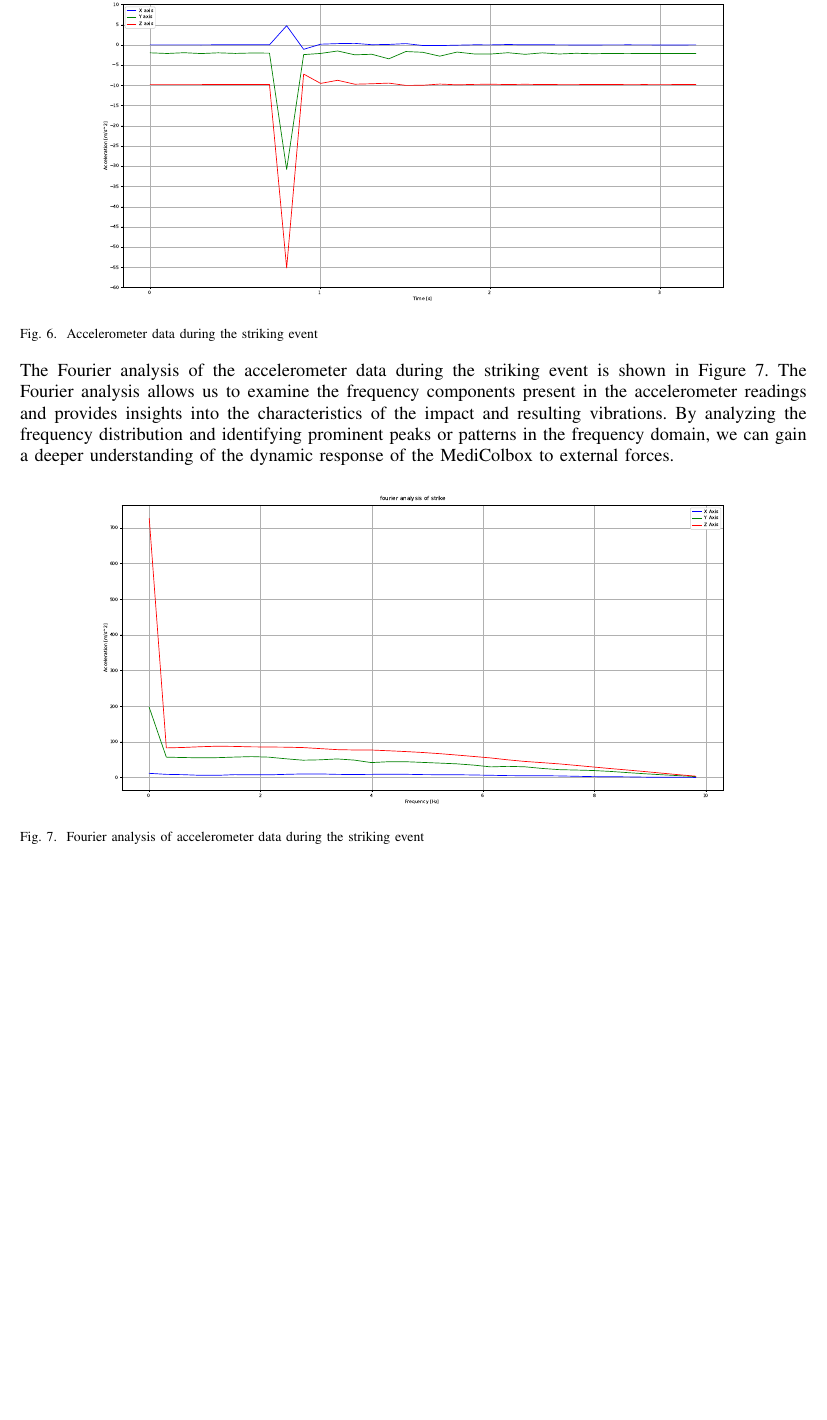
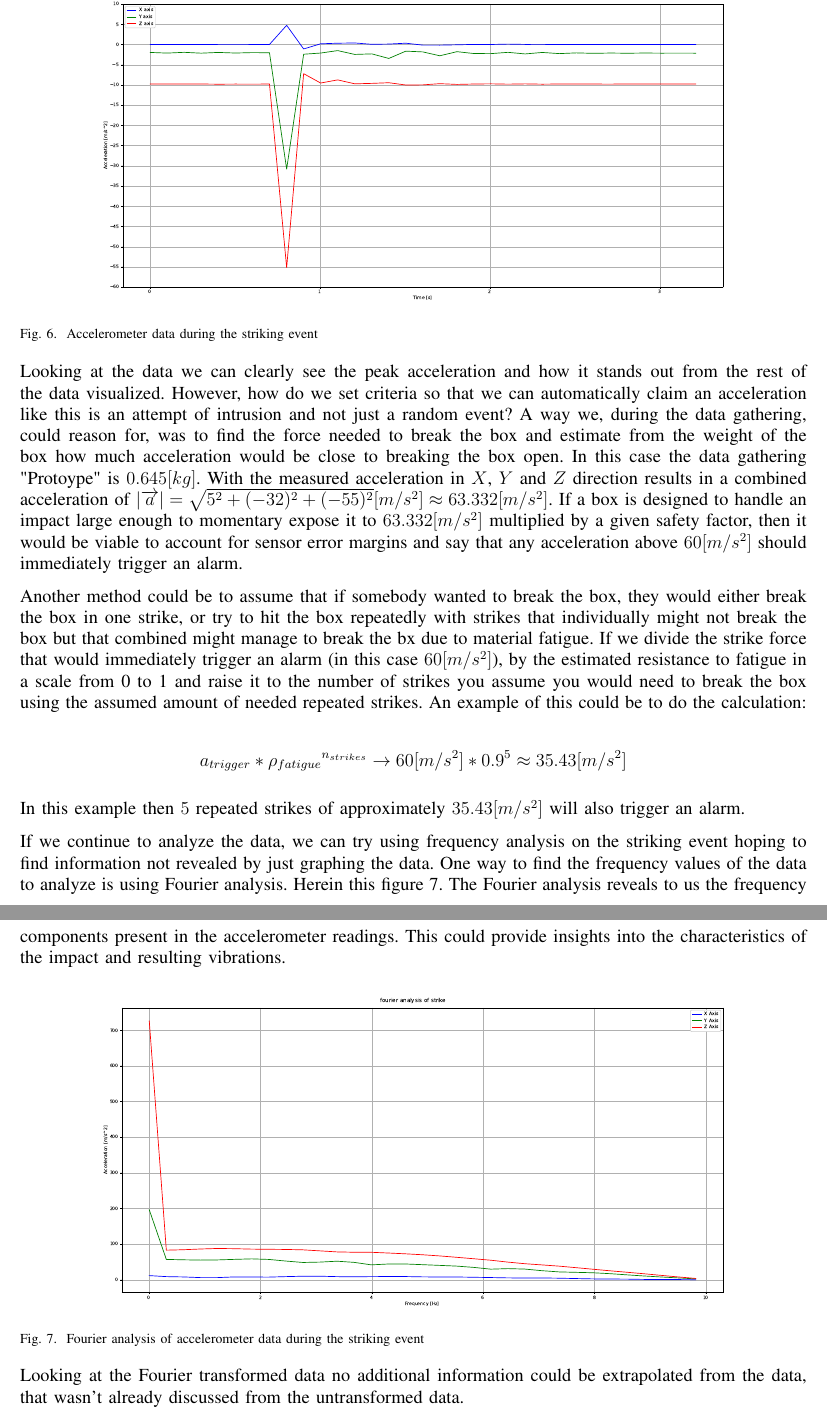
Before and after one commit to LB-Bachelor-Automation/second-attempt, a LaTeX paper (Drafts/04.05.2024/main.tex, which reads Drafts/04.05.2024/sections/results.tex): part of page 17 of 23 before the commit and two parts of pages 17 and 18 of 24 after it, the two joined at a grey line, cut so that both start at the same text, the shorter picture padded with empty space. Compiled offline with pdfLaTeX.

Commit message:
progress

```diff
--- a/Drafts/04.05.2024/sections/results.tex
+++ b/Drafts/04.05.2024/sections/results.tex
@@ -34,17 +38,21 @@ striking event.
     \label{fig:accelerometer_striking}
 \end{figure}
 
-The Fourier analysis of the accelerometer data during the
-striking event is shown in
-Figure \ref{fig:fourier_accelerometer_striking}.
-The Fourier analysis allows us to examine the
-frequency components present in the accelerometer readings and
-provides insights into the characteristics of the
+Looking at the data we can clearly see the peak acceleration and how it
+stands out from the rest of the data visualized. However,
+how do we set criteria so that we can automatically claim
+an acceleration like this is an attempt of intrusion and not just a random event? A way we, during the data gathering, could reason for, was to find the force needed to break the box and estimate from the weight of the box how much acceleration would be close to breaking the box open. In this case the data gathering "Protoype" is $0.645 [kg]$. With the measured acceleration in $X$, $Y$ and $Z$ direction results in a combined acceleration of $|\overrightarrow{a}| = \sqrt{5^2+(-32)^2+(-55)^2} [m/s^2] \approx 63.332 [m/s^2]$. If a box is designed to handle an impact large enough to momentary expose it to $63.332 [m/s^2]$ multiplied by a given safety factor, then it would be viable to account for sensor error margins and say that any acceleration above $60 [m/s^2]$ should immediately trigger an alarm.
+
+Another method could be to assume that if somebody wanted to break the box, they would either break the box in one strike, or try to hit the box repeatedly with strikes that individually might not break the box but that combined might manage to break the bx due to material fatigue. If we divide the strike force that would immediately trigger an alarm (in this case $60 [m/s^2]$), by the estimated resistance to fatigue in a scale from 0 to 1 and raise it to the number of strikes you assume you would need to break the box using the assumed amount of needed repeated strikes. An example of this could be to do the calculation:
+
+$$a_{trigger} * {\rho_{fatigue}}^{n_{strikes}} \rightarrow 60 [m/s^2] * 0.9^5 \approx 35.43 [m/s^2] $$
+
+In this example then $5$ repeated strikes of approximately $35.43 [m/s^2]$ will also trigger an alarm.
+
+If we continue to analyze the data, we can try using frequency analysis on the striking event hoping to find information not revealed by just graphing the data. One way to find the frequency values of the data to analyze is using Fourier analysis. Herein this figure \ref{fig:fourier_accelerometer_striking}.
+The Fourier analysis reveals to us the frequency components present in the accelerometer readings. This could
+provide insights into the characteristics of the
 impact and resulting vibrations.
-By analyzing the frequency distribution and
-identifying prominent peaks or patterns in the frequency domain,
-we can gain a deeper understanding of the
-dynamic response of the MediColbox to external forces.
 
 \begin{figure}[htbp]
     \centering
@@ -52,6 +60,8 @@ dynamic response of the MediColbox to external forces.
     \caption{Fourier analysis of accelerometer data during the striking event}
     \label{fig:fourier_accelerometer_striking}
 \end{figure}
+
+Looking at the Fourier transformed data no additional information could be extrapolated from the data, that wasn't already discussed from the untransformed data.
 
 \clearpage
 \subsubsection{Dropping the MediColbox}
```
Also changed, not shown: Drafts/04.05.2024/main.pdf, Drafts/04.05.2024/sections/results.tex (6 more changed lines), 1 other file.
